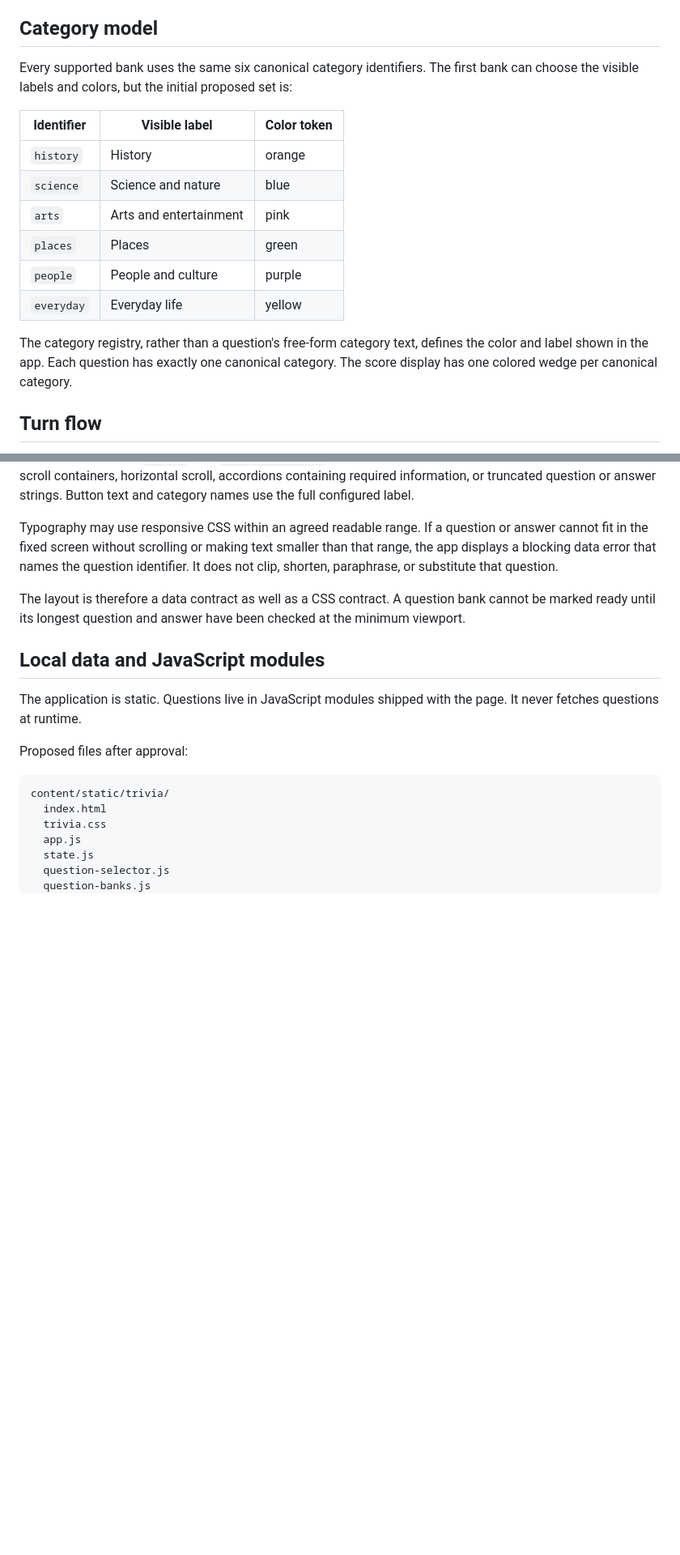
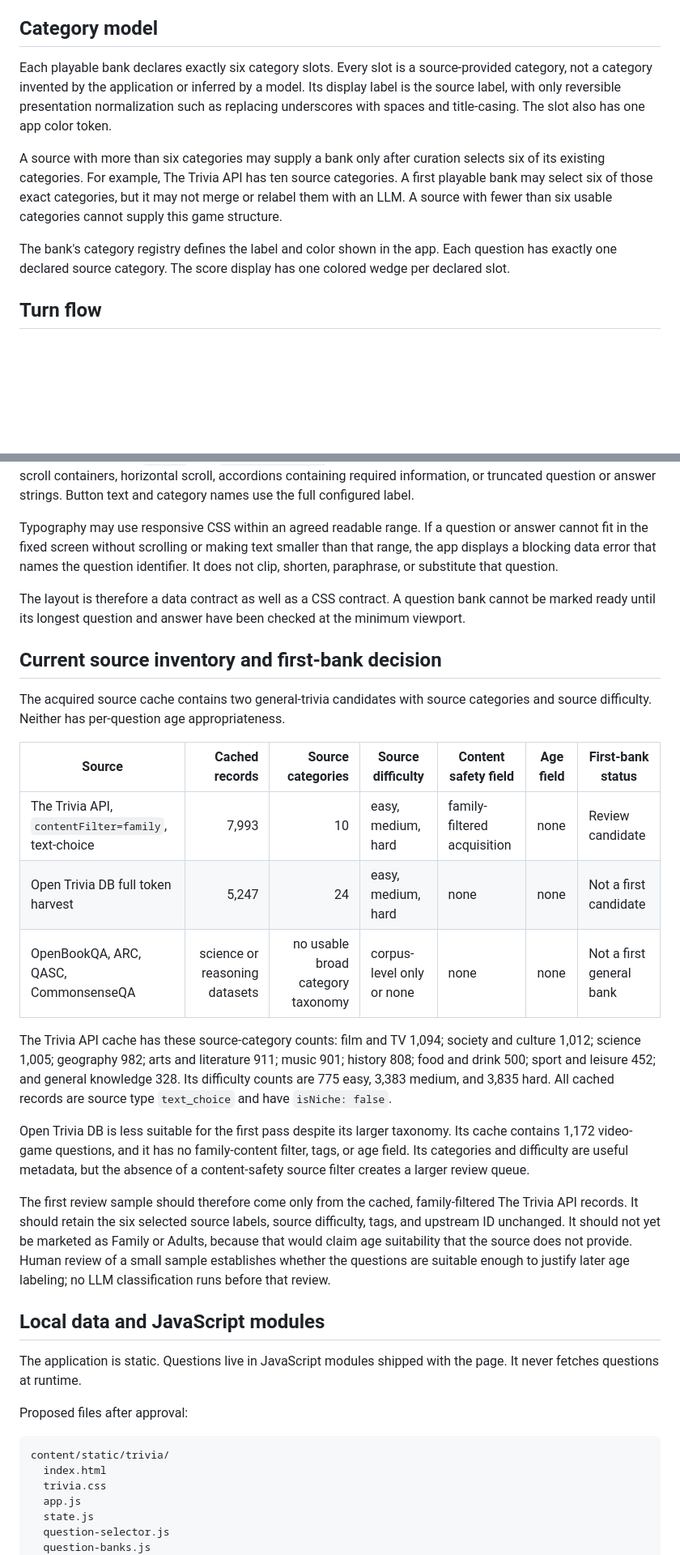
Before and after one commit to thaen/photosite, a Markdown page: docs/trivia-technical-design.md, 2 parts joined by grey strips. Shown at 81% size. GitHub-like rendering; blank space fills up the shorter version.

```diff
--- a/docs/trivia-technical-design.md
+++ b/docs/trivia-technical-design.md
@@ -74,21 +75,18 @@ when an unfinished game exists, because replacement loses the saved score and us
 
 ## Category model
 
-Every supported bank uses the same six canonical category identifiers. The first bank can choose
-the visible labels and colors, but the initial proposed set is:
+Each playable bank declares exactly six category slots. Every slot is a source-provided category,
+not a category invented by the application or inferred by a model. Its display label is the source
+label, with only reversible presentation normalization such as replacing underscores with spaces
+and title-casing. The slot also has one app color token.
 
-| Identifier | Visible label | Color token |
-| --- | --- | --- |
-| `history` | History | orange |
-| `science` | Science and nature | blue |
-| `arts` | Arts and entertainment | pink |
-| `places` | Places | green |
-| `people` | People and culture | purple |
-| `everyday` | Everyday life | yellow |
+A source with more than six categories may supply a bank only after curation selects six of its
+existing categories. For example, The Trivia API has ten source categories. A first playable bank
+may select six of those exact categories, but it may not merge or relabel them with an LLM. A
+source with fewer than six usable categories cannot supply this game structure.
 
-The category registry, rather than a question's free-form category text, defines the color and
-label shown in the app. Each question has exactly one canonical category. The score display has
-one colored wedge per canonical category.
+The bank's category registry defines the label and color shown in the app. Each question has
+exactly one declared source category. The score display has one colored wedge per declared slot.
 
 ## Turn flow
 
@@ -178,6 +168,35 @@ or substitute that question.
 The layout is therefore a data contract as well as a CSS contract. A question bank cannot be marked
 ready until its longest question and answer have been checked at the minimum viewport.
 
+## Current source inventory and first-bank decision
+
+The acquired source cache contains two general-trivia candidates with source categories and source
+difficulty. Neither has per-question age appropriateness.
+
+| Source | Cached records | Source categories | Source difficulty | Content safety field | Age field | First-bank status |
+| --- | ---: | ---: | --- | --- | --- | --- |
+| The Trivia API, `contentFilter=family`, text-choice | 7,993 | 10 | easy, medium, hard | family-filtered acquisition | none | Review candidate |
+| Open Trivia DB full token harvest | 5,247 | 24 | easy, medium, hard | none | none | Not a first candidate |
+| OpenBookQA, ARC, QASC, CommonsenseQA | science or reasoning datasets | no usable broad category taxonomy | corpus-level only or none | none | none | Not a first general bank |
+
+The Trivia API cache has these source-category counts: film and TV 1,094; society and culture
+1,012; science 1,005; geography 982; arts and literature 911; music 901; history 808; food and
+drink 500; sport and leisure 452; and general knowledge 328. Its difficulty counts are 775 easy,
+3,383 medium, and 3,835 hard. All cached records are source type `text_choice` and have
+`isNiche: false`.
+
+Open Trivia DB is less suitable for the first pass despite its larger taxonomy. Its cache contains
+1,172 video-game questions, and it has no family-content filter, tags, or age field. Its
+categories and difficulty are useful metadata, but the absence of a content-safety source filter
+creates a larger review queue.
+
+The first review sample should therefore come only from the cached, family-filtered The Trivia API
+records. It should retain the six selected source labels, source difficulty, tags, and upstream ID
+unchanged. It should not yet be marketed as Family or Adults, because that would claim age
+suitability that the source does not provide. Human review of a small sample establishes whether
+the questions are suitable enough to justify later age labeling; no LLM classification runs before
+that review.
+
 ## Local data and JavaScript modules
 
 The application is static. Questions live in JavaScript modules shipped with the page. It never
```
Also changed, not shown: other parts of docs/trivia-technical-design.md (+42 -42 lines).
